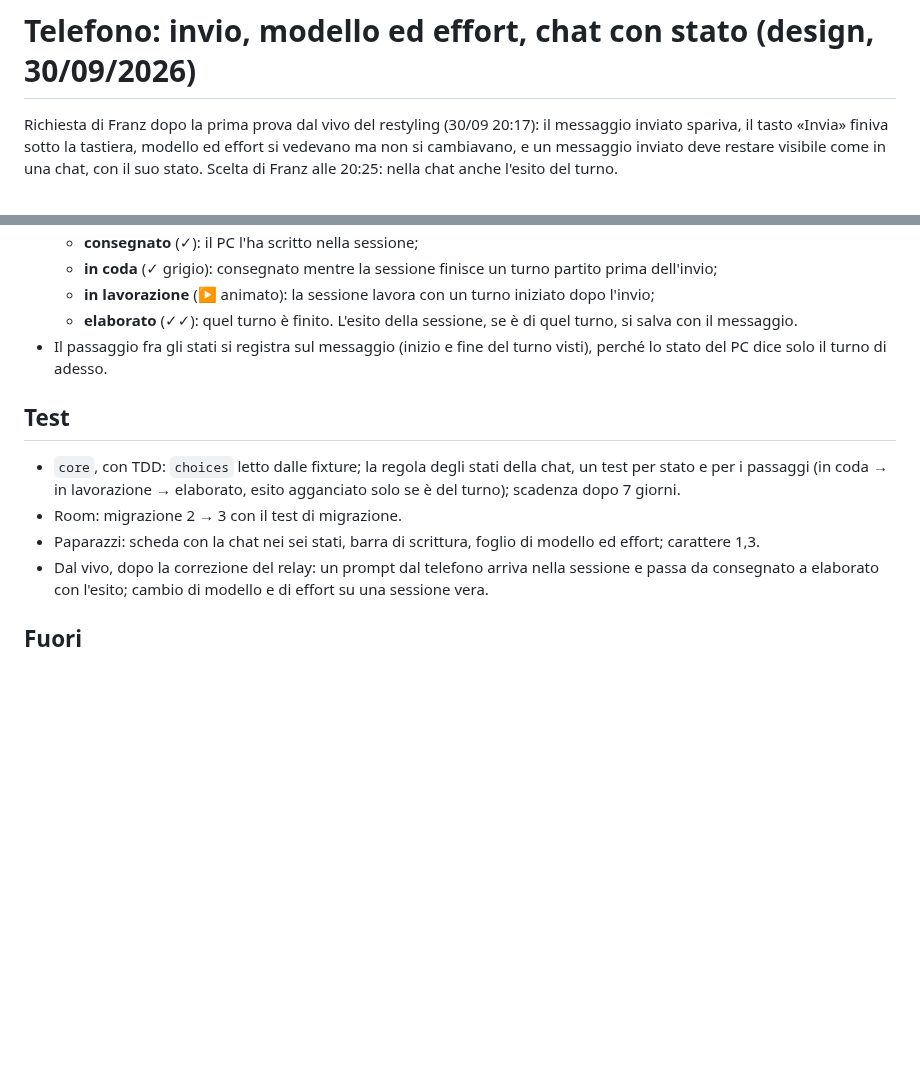
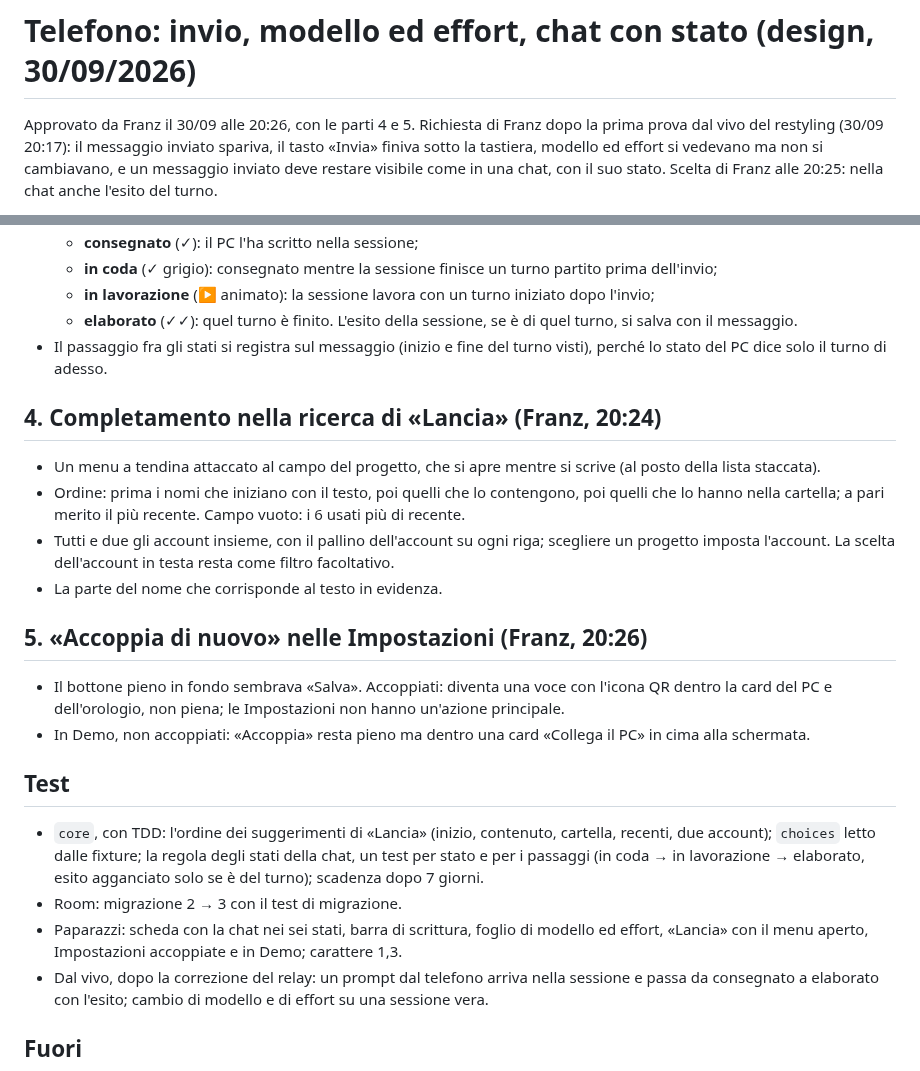
Before and after one commit to frsorrentino/claude-master-watch, a Markdown page: docs/plans/2026-09-30-telefono-chat-modello-design.md, 2 parts joined by grey strips. GitHub-like rendering; blank space fills up the shorter version.

Commit message:
docs(design): Launch autocomplete and a quieter Pair again, approved

```diff
--- a/docs/plans/2026-09-30-telefono-chat-modello-design.md
+++ b/docs/plans/2026-09-30-telefono-chat-modello-design.md
@@ -1,6 +1,6 @@
 # Telefono: invio, modello ed effort, chat con stato (design, 30/09/2026)
 
-Richiesta di Franz dopo la prima prova dal vivo del restyling (30/09 20:17): il messaggio inviato spariva, il tasto
+Approvato da Franz il 30/09 alle 20:26, con le parti 4 e 5. Richiesta di Franz dopo la prima prova dal vivo del restyling (30/09 20:17): il messaggio inviato spariva, il tasto
 «Invia» finiva sotto la tastiera, modello ed effort si vedevano ma non si cambiavano, e un messaggio inviato deve
 restare visibile come in una chat, con il suo stato. Scelta di Franz alle 20:25: nella chat anche l'esito del turno.
 
@@ -39,12 +39,29 @@ chiesta a `pix-claude-master` il 30/09. Da questa parte il contratto non cambia.
 - Il passaggio fra gli stati si registra sul messaggio (inizio e fine del turno visti), perché lo stato del PC dice
   solo il turno di adesso.
 
+## 4. Completamento nella ricerca di «Lancia» (Franz, 20:24)
+
+- Un menu a tendina attaccato al campo del progetto, che si apre mentre si scrive (al posto della lista staccata).
+- Ordine: prima i nomi che iniziano con il testo, poi quelli che lo contengono, poi quelli che lo hanno nella cartella;
+  a pari merito il più recente. Campo vuoto: i 6 usati più di recente.
+- Tutti e due gli account insieme, con il pallino dell'account su ogni riga; scegliere un progetto imposta l'account.
+  La scelta dell'account in testa resta come filtro facoltativo.
+- La parte del nome che corrisponde al testo in evidenza.
+
+## 5. «Accoppia di nuovo» nelle Impostazioni (Franz, 20:26)
+
+- Il bottone pieno in fondo sembrava «Salva». Accoppiati: diventa una voce con l'icona QR dentro la card del PC e
+  dell'orologio, non piena; le Impostazioni non hanno un'azione principale.
+- In Demo, non accoppiati: «Accoppia» resta pieno ma dentro una card «Collega il PC» in cima alla schermata.
+
 ## Test
 
-- `core`, con TDD: `choices` letto dalle fixture; la regola degli stati della chat, un test per stato e per i passaggi
+- `core`, con TDD: l'ordine dei suggerimenti di «Lancia» (inizio, contenuto, cartella, recenti, due account);
+  `choices` letto dalle fixture; la regola degli stati della chat, un test per stato e per i passaggi
   (in coda → in lavorazione → elaborato, esito agganciato solo se è del turno); scadenza dopo 7 giorni.
 - Room: migrazione 2 → 3 con il test di migrazione.
-- Paparazzi: scheda con la chat nei sei stati, barra di scrittura, foglio di modello ed effort; carattere 1,3.
+- Paparazzi: scheda con la chat nei sei stati, barra di scrittura, foglio di modello ed effort, «Lancia» con il
+  menu aperto, Impostazioni accoppiate e in Demo; carattere 1,3.
 - Dal vivo, dopo la correzione del relay: un prompt dal telefono arriva nella sessione e passa da consegnato a
   elaborato con l'esito; cambio di modello e di effort su una sessione vera.
 
```
